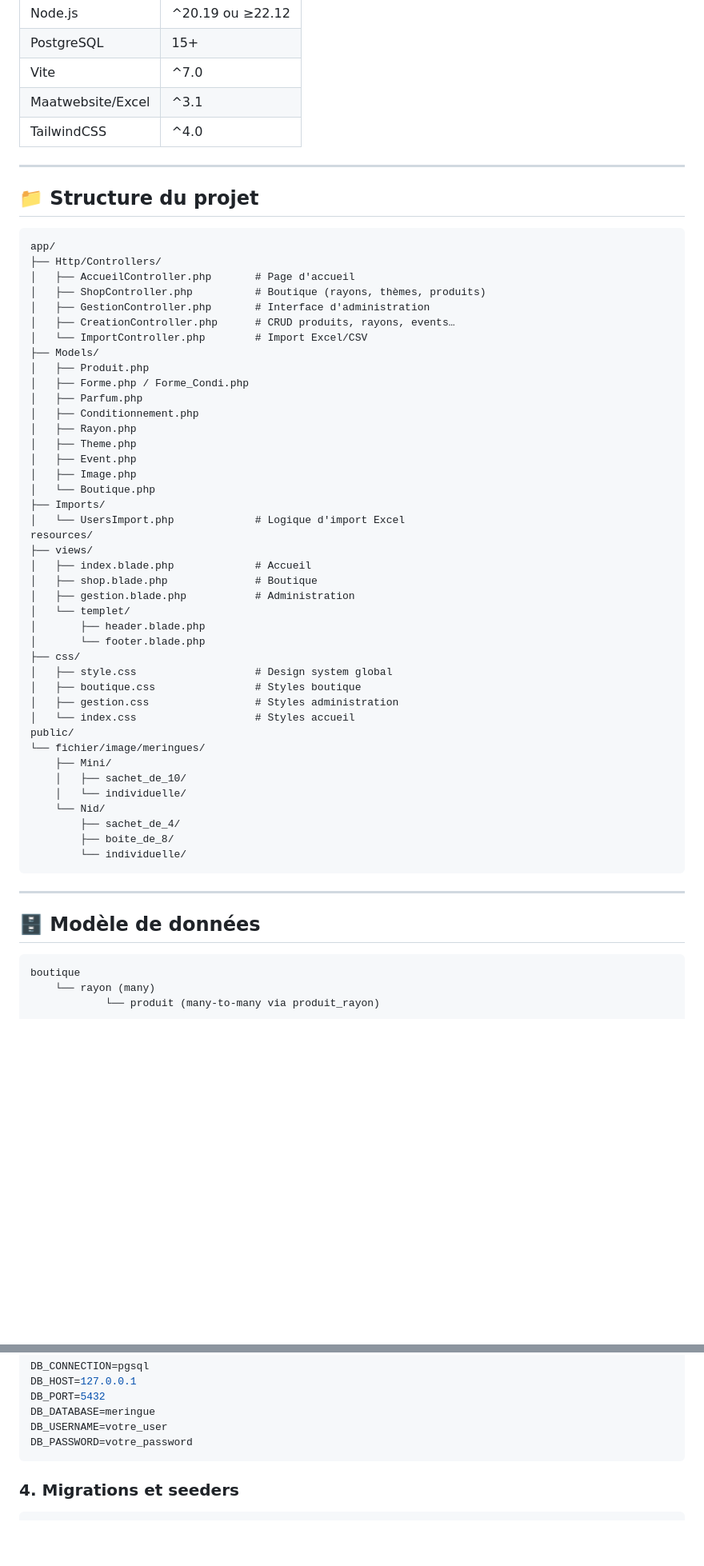
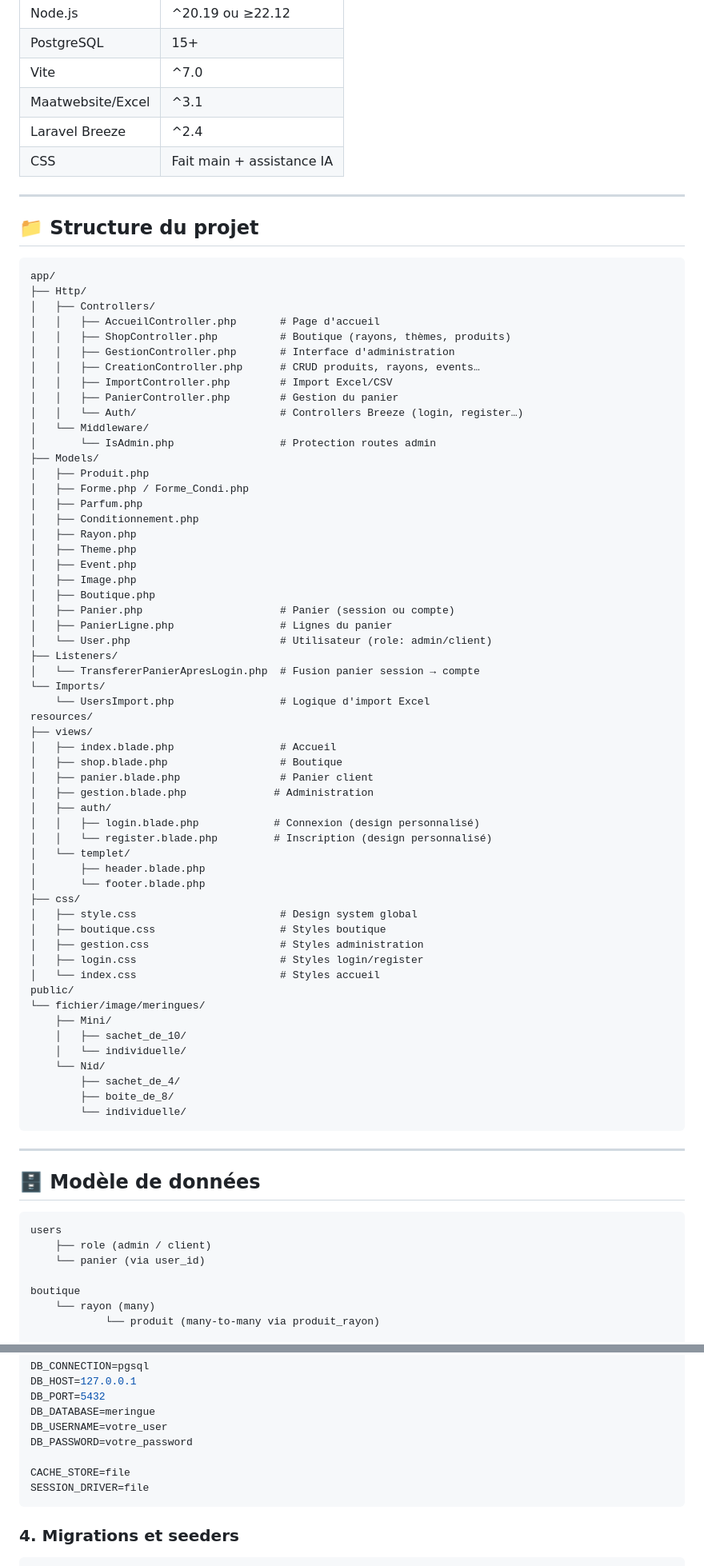
Before and after one commit to nicod1601/Site-Maison_des_Meringues, a Markdown page: README.md, 2 parts joined by grey strips. Shown at 80% size. Drawn GitHub-style; blank space fills up the shorter version.

````diff
--- a/README.md
+++ b/README.md
@@ -25,7 +28,8 @@ Site web artisanal pour la vente en ligne de meringues — boutique, gestion des
 | PostgreSQL | 15+ |
 | Vite | ^7.0 |
 | Maatwebsite/Excel | ^3.1 |
-| TailwindCSS | ^4.0 |
+| Laravel Breeze | ^2.4 |
+| CSS | Fait main + assistance IA |
 
 ---
 
@@ -33,12 +37,17 @@ Site web artisanal pour la vente en ligne de meringues — boutique, gestion des
 
 ```
 app/
-├── Http/Controllers/
-│   ├── AccueilController.php       # Page d'accueil
-│   ├── ShopController.php          # Boutique (rayons, thèmes, produits)
-│   ├── GestionController.php       # Interface d'administration
-│   ├── CreationController.php      # CRUD produits, rayons, events…
-│   └── ImportController.php        # Import Excel/CSV
+├── Http/
+│   ├── Controllers/
+│   │   ├── AccueilController.php       # Page d'accueil
+│   │   ├── ShopController.php          # Boutique (rayons, thèmes, produits)
+│   │   ├── GestionController.php       # Interface d'administration
+│   │   ├── CreationController.php      # CRUD produits, rayons, events…
+│   │   ├── ImportController.php        # Import Excel/CSV
+│   │   ├── PanierController.php        # Gestion du panier
+│   │   └── Auth/                       # Controllers Breeze (login, register…)
+│   └── Middleware/
+│       └── IsAdmin.php                 # Protection routes admin
 ├── Models/
 │   ├── Produit.php
 │   ├── Forme.php / Forme_Condi.php
@@ -48,22 +57,32 @@ app/
 │   ├── Theme.php
 │   ├── Event.php
 │   ├── Image.php
-│   └── Boutique.php
-├── Imports/
-│   └── UsersImport.php             # Logique d'import Excel
+│   ├── Boutique.php
+│   ├── Panier.php                      # Panier (session ou compte)
+│   ├── PanierLigne.php                 # Lignes du panier
+│   └── User.php                        # Utilisateur (role: admin/client)
+├── Listeners/
+│   └── TransfererPanierApresLogin.php  # Fusion panier session → compte
+└── Imports/
+    └── UsersImport.php                 # Logique d'import Excel
 resources/
 ├── views/
-│   ├── index.blade.php             # Accueil
-│   ├── shop.blade.php              # Boutique
-│   ├── gestion.blade.php           # Administration
+│   ├── index.blade.php                 # Accueil
+│   ├── shop.blade.php                  # Boutique
+│   ├── panier.blade.php                # Panier client
+│   ├── gestion.blade.php              # Administration
+│   ├── auth/
+│   │   ├── login.blade.php            # Connexion (design personnalisé)
+│   │   └── register.blade.php         # Inscription (design personnalisé)
 │   └── templet/
 │       ├── header.blade.php
 │       └── footer.blade.php
 ├── css/
-│   ├── style.css                   # Design system global
-│   ├── boutique.css                # Styles boutique
-│   ├── gestion.css                 # Styles administration
-│   └── index.css                   # Styles accueil
+│   ├── style.css                       # Design system global
+│   ├── boutique.css                    # Styles boutique
+│   ├── gestion.css                     # Styles administration
+│   ├── login.css                       # Styles login/register
+│   └── index.css                       # Styles accueil
 public/
 └── fichier/image/meringues/
     ├── Mini/
@@ -80,6 +99,10 @@ public/
 ## 🗄 Modèle de données
 
 ```
+users
+    ├── role (admin / client)
+    └── panier (via user_id)
+
 boutique
     └── rayon (many)
             └── produit (many-to-many via produit_rayon)
@@ -134,6 +166,9 @@ DB_PORT=5432
 DB_DATABASE=meringue
 DB_USERNAME=votre_user
 DB_PASSWORD=votre_password
+
+CACHE_STORE=file
+SESSION_DRIVER=file
 ```
 
 ### 4. Migrations et seeders
````
Also changed, not shown: other parts of README.md (+45 -14 lines).
